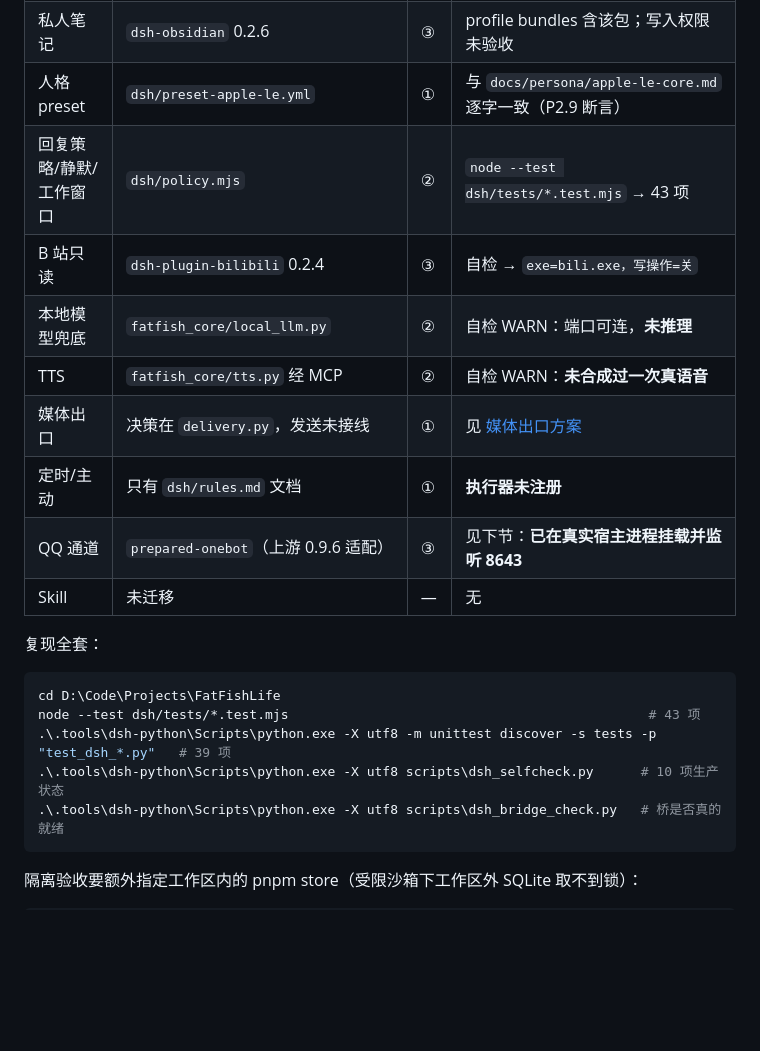
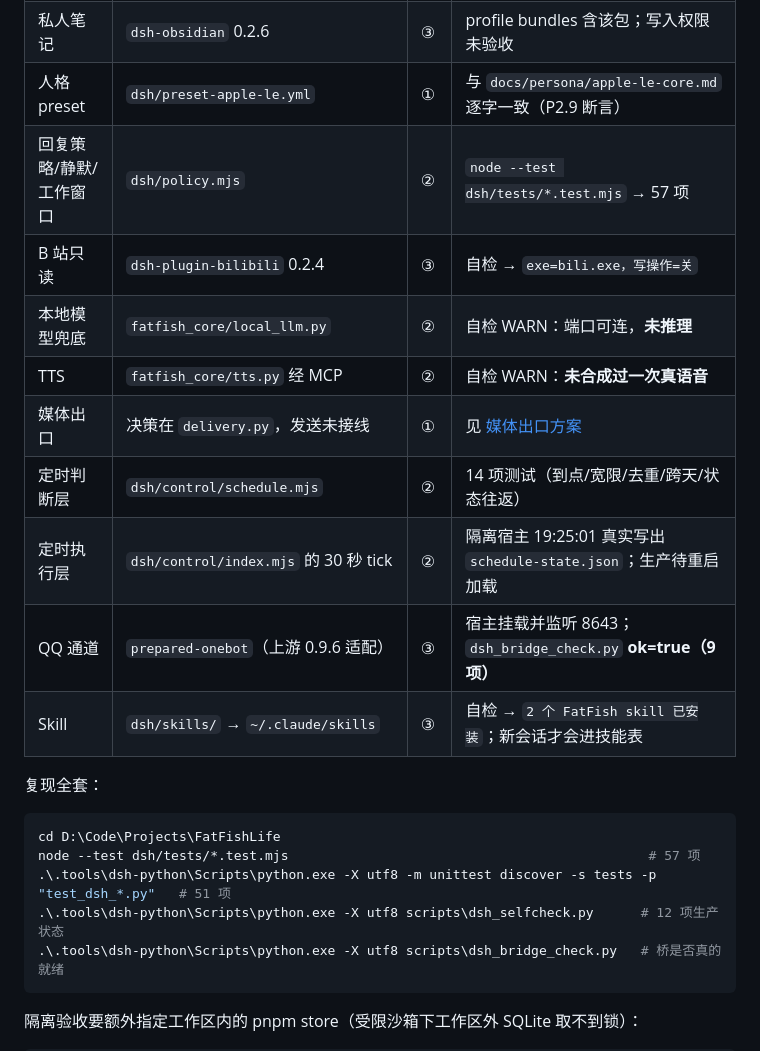
Before and after one commit to Khk-NL/FatFishLife, a Markdown page: docs/DSH_VERIFIED_STATUS-20261029.md, the part around one of its changes. Rendered like a GitHub page; blank space fills up the shorter version.

Commit message:
docs(dsh): bring the verified status table up to date
Refreshes every row against what has actually been observed today: the
bridge is ③ with a 9-item check, the schedule decision layer has 14 tests
and the executor fired in an isolated host, skills are installed, and the
test counts are 57 node / 51 python / 12 selfcheck items.

Also records two things that would otherwise cost time later: NapCat's
quick-login file is from 10/22 so a QR scan is expected on start, and the
QQ 0x80000003 crash is explicitly unresolved rather than explained away.

````diff
--- a/docs/DSH_VERIFIED_STATUS-20261029.md
+++ b/docs/DSH_VERIFIED_STATUS-20261029.md
@@ -21,22 +21,23 @@
 | 知识库 | `dsh-knowledge-base` 0.1.5 | ③ | 同上 → `DSH 知识库 28 条记录` |
 | 私人笔记 | `dsh-obsidian` 0.2.6 | ③ | profile bundles 含该包；写入权限未验收 |
 | 人格 preset | `dsh/preset-apple-le.yml` | ① | 与 `docs/persona/apple-le-core.md` 逐字一致（P2.9 断言） |
-| 回复策略/静默/工作窗口 | `dsh/policy.mjs` | ② | `node --test dsh/tests/*.test.mjs` → 43 项 |
+| 回复策略/静默/工作窗口 | `dsh/policy.mjs` | ② | `node --test dsh/tests/*.test.mjs` → 57 项 |
 | B 站只读 | `dsh-plugin-bilibili` 0.2.4 | ③ | 自检 → `exe=bili.exe，写操作=关` |
 | 本地模型兜底 | `fatfish_core/local_llm.py` | ② | 自检 WARN：端口可连，**未推理** |
 | TTS | `fatfish_core/tts.py` 经 MCP | ② | 自检 WARN：**未合成过一次真语音** |
 | 媒体出口 | 决策在 `delivery.py`，发送未接线 | ① | 见 [媒体出口方案](DSH_MEDIA_OUTLET-20261029.md) |
-| 定时/主动 | 只有 `dsh/rules.md` 文档 | ① | **执行器未注册** |
-| QQ 通道 | `prepared-onebot`（上游 0.9.6 适配） | ③ | 见下节：**已在真实宿主进程挂载并监听 8643** |
-| Skill | 未迁移 | — | 无 |
+| 定时判断层 | `dsh/control/schedule.mjs` | ② | 14 项测试（到点/宽限/去重/跨天/状态往返） |
+| 定时执行层 | `dsh/control/index.mjs` 的 30 秒 tick | ② | 隔离宿主 19:25:01 真实写出 `schedule-state.json`；生产待重启加载 |
+| QQ 通道 | `prepared-onebot`（上游 0.9.6 适配） | ③ | 宿主挂载并监听 8643；`dsh_bridge_check.py` **ok=true（9 项）** |
+| Skill | `dsh/skills/` → `~/.claude/skills` | ③ | 自检 → `2 个 FatFish skill 已安装`；新会话才会进技能表 |
 
 复现全套：
 
 ```powershell
 cd D:\Code\Projects\FatFishLife
-node --test dsh/tests/*.test.mjs                                              # 43 项
-.\.tools\dsh-python\Scripts\python.exe -X utf8 -m unittest discover -s tests -p "test_dsh_*.py"   # 39 项
-.\.tools\dsh-python\Scripts\python.exe -X utf8 scripts\dsh_selfcheck.py      # 10 项生产状态
+node --test dsh/tests/*.test.mjs                                              # 57 项
+.\.tools\dsh-python\Scripts\python.exe -X utf8 -m unittest discover -s tests -p "test_dsh_*.py"   # 51 项
+.\.tools\dsh-python\Scripts\python.exe -X utf8 scripts\dsh_selfcheck.py      # 12 项生产状态
 .\.tools\dsh-python\Scripts\python.exe -X utf8 scripts\dsh_bridge_check.py   # 桥是否真的就绪
 ```
 
````
Also changed, not shown: other parts of docs/DSH_VERIFIED_STATUS-20261029.md (+5 -1 lines).
